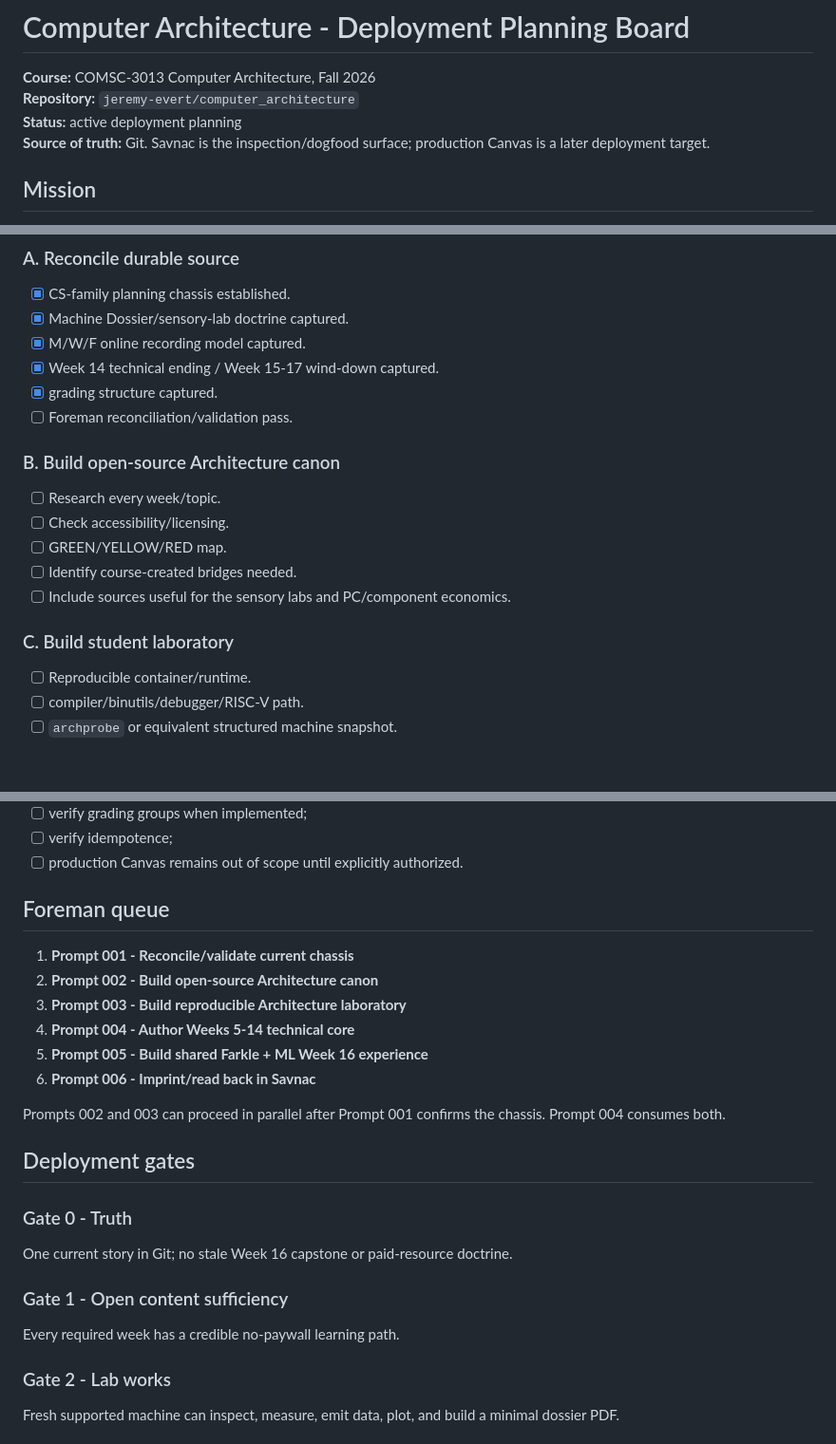
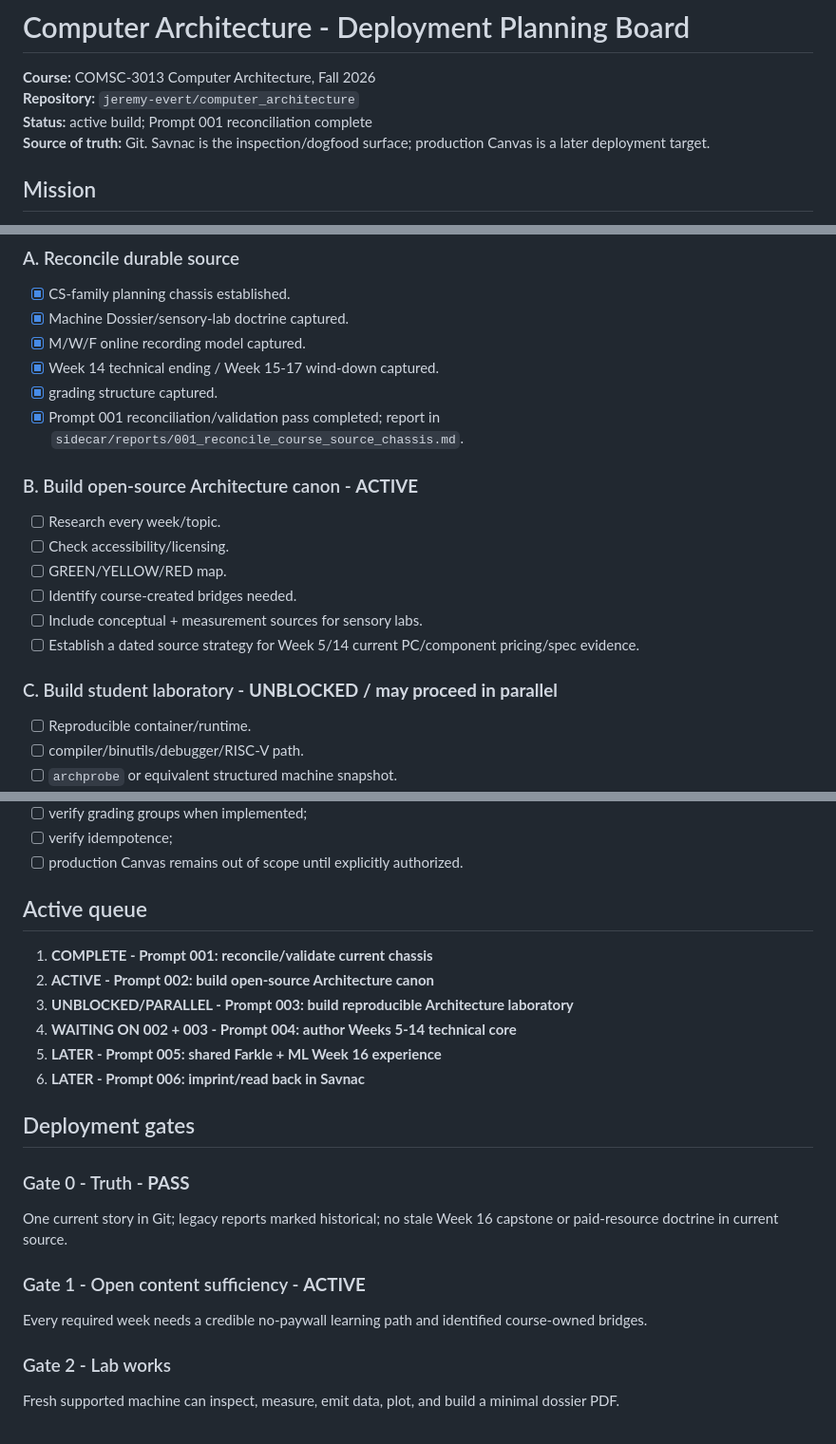
Before and after one commit to jeremy-evert/computer_architecture, a Markdown page: sidecar/PLANNING.md, 3 parts joined by grey strips. Shown at 95% size. Drawn GitHub-style; blank space fills up the shorter version.

Commit message:
Advance Architecture board past reconciliation

```diff
--- a/sidecar/PLANNING.md
+++ b/sidecar/PLANNING.md
@@ -2,7 +2,7 @@
 
 **Course:** COMSC-3013 Computer Architecture, Fall 2026
 **Repository:** `jeremy-evert/computer_architecture`
-**Status:** active deployment planning
+**Status:** active build; Prompt 001 reconciliation complete
 **Source of truth:** Git. Savnac is the inspection/dogfood surface; production Canvas is a later deployment target.
 
 ## Mission
@@ -136,17 +137,18 @@ The showcase should be fun and real. It should not become required access to Jer
 - [x] M/W/F online recording model captured.
 - [x] Week 14 technical ending / Week 15-17 wind-down captured.
 - [x] grading structure captured.
-- [ ] Foreman reconciliation/validation pass.
+- [x] Prompt 001 reconciliation/validation pass completed; report in `sidecar/reports/001_reconcile_course_source_chassis.md`.
 
-### B. Build open-source Architecture canon
+### B. Build open-source Architecture canon - **ACTIVE**
 
 - [ ] Research every week/topic.
 - [ ] Check accessibility/licensing.
 - [ ] GREEN/YELLOW/RED map.
 - [ ] Identify course-created bridges needed.
-- [ ] Include sources useful for the sensory labs and PC/component economics.
+- [ ] Include conceptual + measurement sources for sensory labs.
+- [ ] Establish a dated source strategy for Week 5/14 current PC/component pricing/spec evidence.
 
-### C. Build student laboratory
+### C. Build student laboratory - **UNBLOCKED / may proceed in parallel**
 
 - [ ] Reproducible container/runtime.
 - [ ] compiler/binutils/debugger/RISC-V path.
@@ -213,26 +215,24 @@ For each week:
 - [ ] verify idempotence;
 - [ ] production Canvas remains out of scope until explicitly authorized.
 
-## Foreman queue
+## Active queue
 
-1. **Prompt 001 - Reconcile/validate current chassis**
-2. **Prompt 002 - Build open-source Architecture canon**
-3. **Prompt 003 - Build reproducible Architecture laboratory**
-4. **Prompt 004 - Author Weeks 5-14 technical core**
-5. **Prompt 005 - Build shared Farkle + ML Week 16 experience**
-6. **Prompt 006 - Imprint/read back in Savnac**
-
-Prompts 002 and 003 can proceed in parallel after Prompt 001 confirms the chassis. Prompt 004 consumes both.
+1. **COMPLETE - Prompt 001: reconcile/validate current chassis**
+2. **ACTIVE - Prompt 002: build open-source Architecture canon**
+3. **UNBLOCKED/PARALLEL - Prompt 003: build reproducible Architecture laboratory**
+4. **WAITING ON 002 + 003 - Prompt 004: author Weeks 5-14 technical core**
+5. **LATER - Prompt 005: shared Farkle + ML Week 16 experience**
+6. **LATER - Prompt 006: imprint/read back in Savnac**
 
 ## Deployment gates
 
-### Gate 0 - Truth
+### Gate 0 - Truth - **PASS**
 
-One current story in Git; no stale Week 16 capstone or paid-resource doctrine.
+One current story in Git; legacy reports marked historical; no stale Week 16 capstone or paid-resource doctrine in current source.
 
-### Gate 1 - Open content sufficiency
+### Gate 1 - Open content sufficiency - **ACTIVE**
 
-Every required week has a credible no-paywall learning path.
+Every required week needs a credible no-paywall learning path and identified course-owned bridges.
 
 ### Gate 2 - Lab works
 
```
Also changed, not shown: other parts of sidecar/PLANNING.md (+2 -1 lines).
